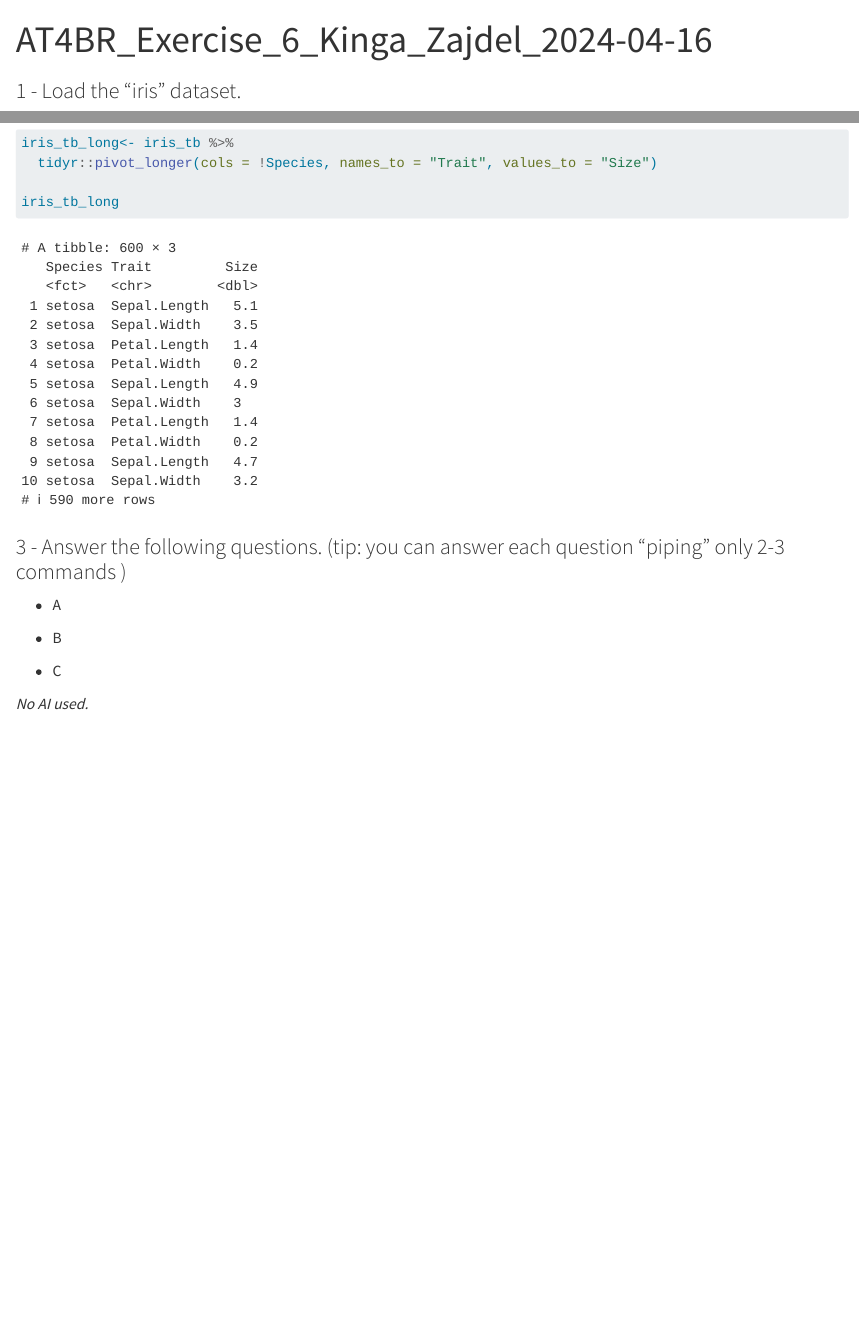
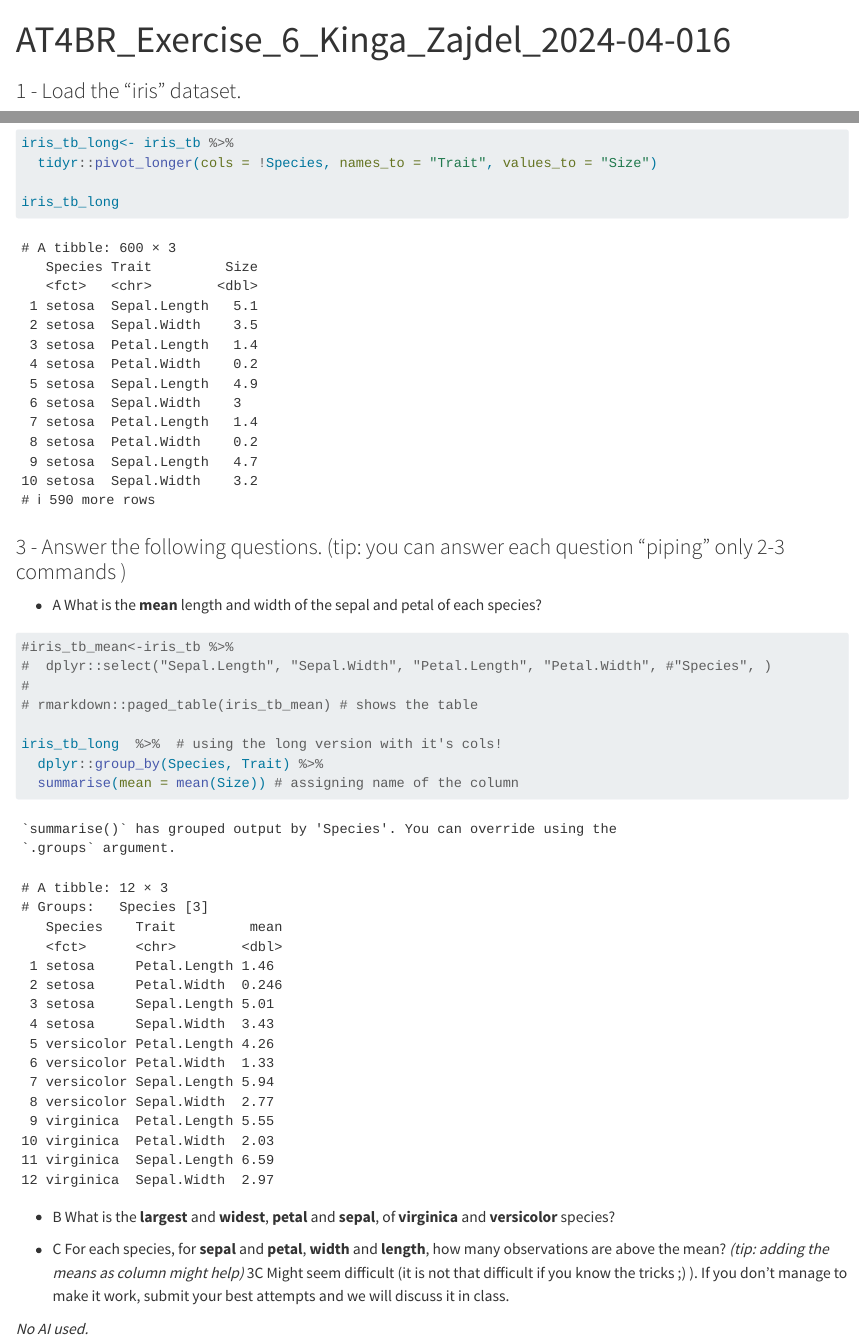
Before and after one commit to kgzet/Assignment_6, a Quarto document (AT4BR_Exercise_6_Kinga_Zajdel_2024-04-16.qmd): the page in a window 1100 px wide, from its top, and a second part further down, joined at a grey line. Rendered offline with R 4.5, knitr and Pandoc in place of Quarto, with nearby package versions.

Commit message:
exercise 3A added

````diff
--- a/AT4BR_Exercise_6_Kinga_Zajdel_2024-04-16.qmd
+++ b/AT4BR_Exercise_6_Kinga_Zajdel_2024-04-16.qmd
@@ -1,5 +1,5 @@
 ---
-title: "AT4BR_Exercise_6_Kinga_Zajdel_2024-04-16"
+title: "AT4BR_Exercise_6_Kinga_Zajdel_2024-04-016"
 format: html
 editor: visual
 ---
@@ -20,24 +20,33 @@ iris_tb_long<- iris_tb %>%
   tidyr::pivot_longer(cols = !Species, names_to = "Trait", values_to = "Size")
 
 iris_tb_long
-
 ```
 
 ### 3 - Answer the following questions. (tip: you can answer each question “piping” only 2-3 commands )
 
--   A
+-   A What is the **mean** length and width of the sepal and petal of each species?
+
+```{r}
+#iris_tb_mean<-iris_tb %>%
+#  dplyr::select("Sepal.Length", "Sepal.Width", "Petal.Length", "Petal.Width", #"Species", )
+#
+# rmarkdown::paged_table(iris_tb_mean) # shows the table
+
+iris_tb_long  %>%  # using the long version with it's cols!
+  dplyr::group_by(Species, Trait) %>%
+  summarise(mean = mean(Size)) # assigning name of the column
+
+```
+
+-   B What is the **largest** and **widest**,  **petal** and **sepal**,  of **virginica** and **versicolor** species?
 
 ```{r}
 
 ```
 
--   B
-
-```{r}
-
-```
-
--   C
+-   C For each species, for **sepal** and **petal**, **width** and **length**,  how many observations are above the mean?*
+(tip: adding the means as column might help)
+*3C Might seem difficult (it is not that difficult if you know the tricks ;) ). If you don’t manage to make it work, submit your best attempts and we will discuss it in class.
 
 ```{r}
 
````
